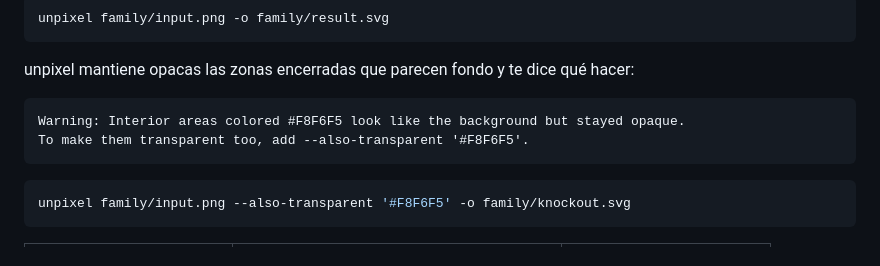
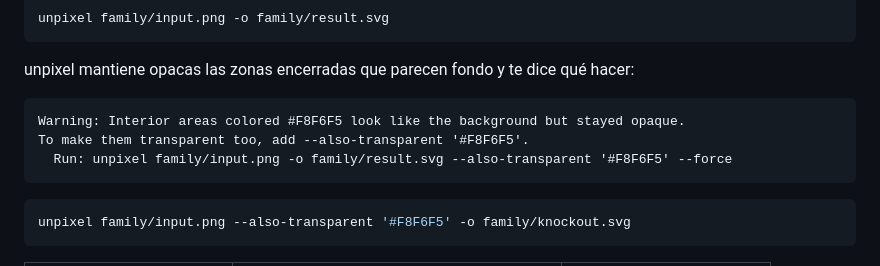
Before and after one commit to jotadrilo/unpixel, a Markdown page: examples/README.es.md, the part around the change. GitHub-like rendering.

````diff
--- a/examples/README.es.md
+++ b/examples/README.es.md
@@ -76,6 +76,7 @@ unpixel mantiene opacas las zonas encerradas que parecen fondo y te dice qué ha
 ```
 Warning: Interior areas colored #F8F6F5 look like the background but stayed opaque.
 To make them transparent too, add --also-transparent '#F8F6F5'.
+  Run: unpixel family/input.png -o family/result.svg --also-transparent '#F8F6F5' --force
 ```
 
 ```sh
````
Also changed, not shown: README.md (+7 -0 lines), examples/README.md (+1 -0 lines), examples/terminal.png (added), 3 other files.
